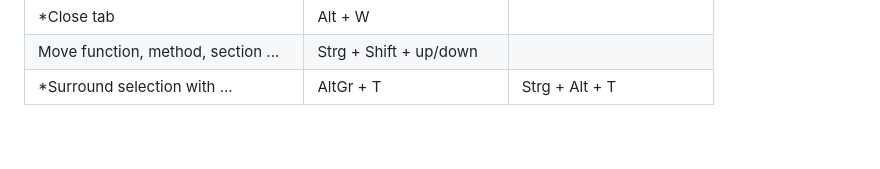
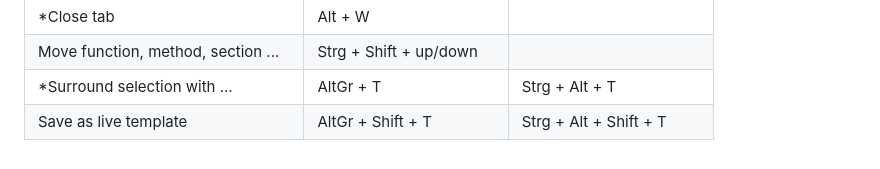
Before and after one commit to pytherik/FIAE-IT-Systemtechnik, a Markdown page: shortcuts.md, the part around the change. Drawn GitHub-style.

Commit message:
extend shortcuts list

```diff
--- a/shortcuts.md
+++ b/shortcuts.md
@@ -36,3 +36,4 @@
 | *Close tab                           | Alt + W                     |                            |
 | Move function, method, section ...   | Strg + Shift + up/down      |                            |
 | *Surround selection with ...         | AltGr + T                   | Strg + Alt + T             |
+| Save as live template                | AltGr + Shift + T           | Strg + Alt + Shift + T     |
```
